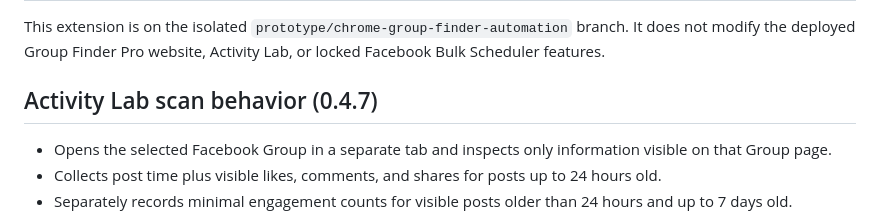
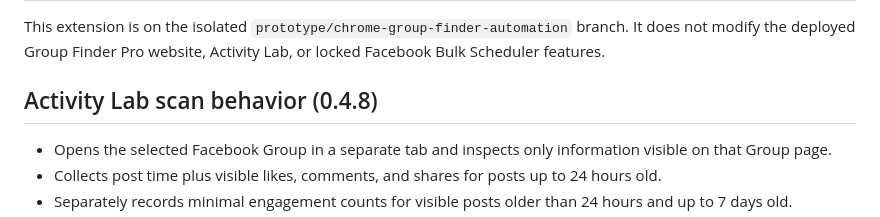
Before and after one commit to sanjagdew1-spec/facebook-bulk-scheduler-pro-3, a Markdown page: chrome-group-finder/README.md, the part around the change. Drawn GitHub-style.

Commit message:
Document Group Finder Pro extension 0.4.8

```diff
--- a/chrome-group-finder/README.md
+++ b/chrome-group-finder/README.md
@@ -34,7 +34,7 @@ A local Chrome extension that reads group names and links rendered visibly in Fa
 This extension is on the isolated `prototype/chrome-group-finder-automation` branch. It does not modify the deployed Group Finder Pro website, Activity Lab, or locked Facebook Bulk Scheduler features.
 
 
-## Activity Lab scan behavior (0.4.7)
+## Activity Lab scan behavior (0.4.8)
 - Opens the selected Facebook Group in a separate tab and inspects only information visible on that Group page.
 - Collects post time plus visible likes, comments, and shares for posts up to 24 hours old.
 - Separately records minimal engagement counts for visible posts older than 24 hours and up to 7 days old.
```
